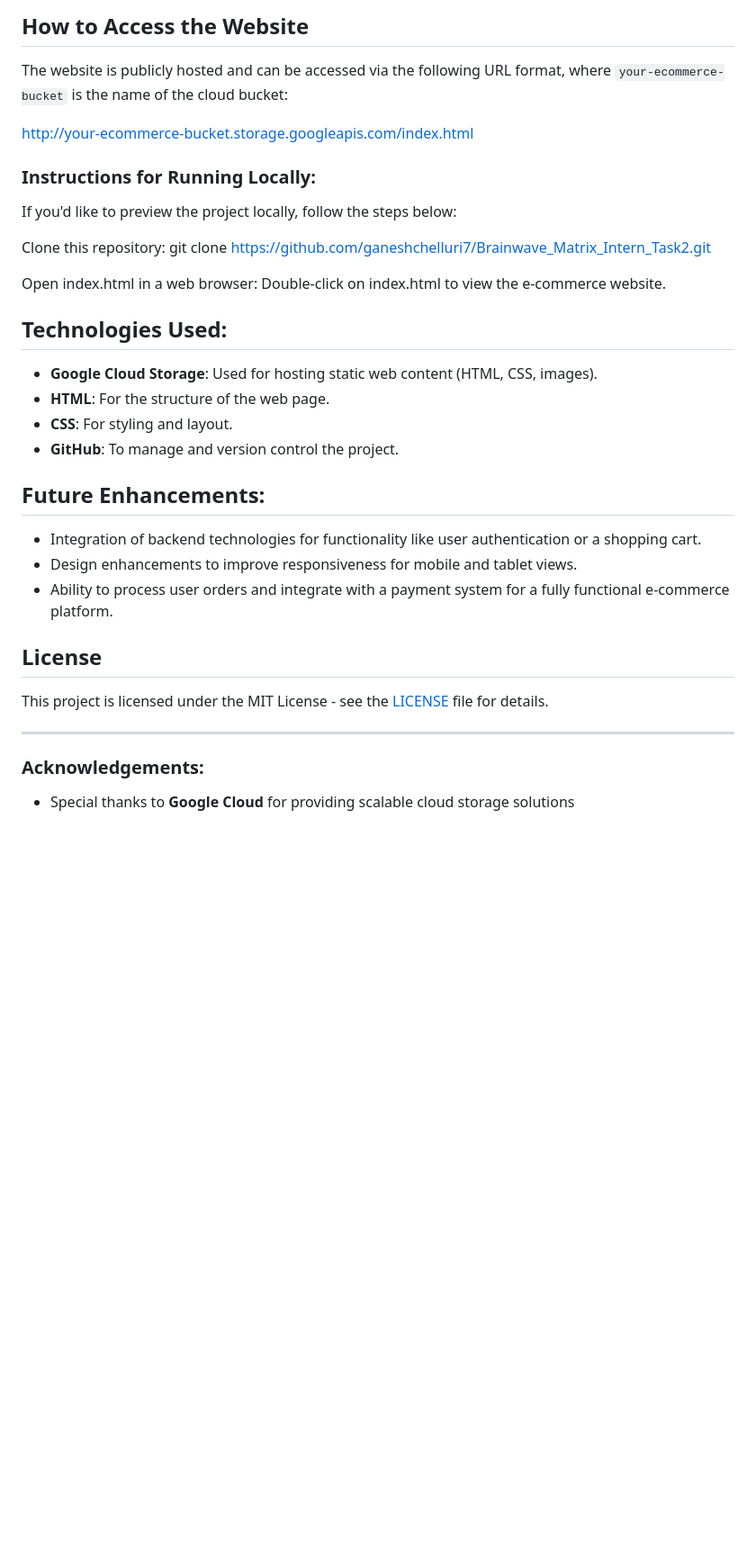
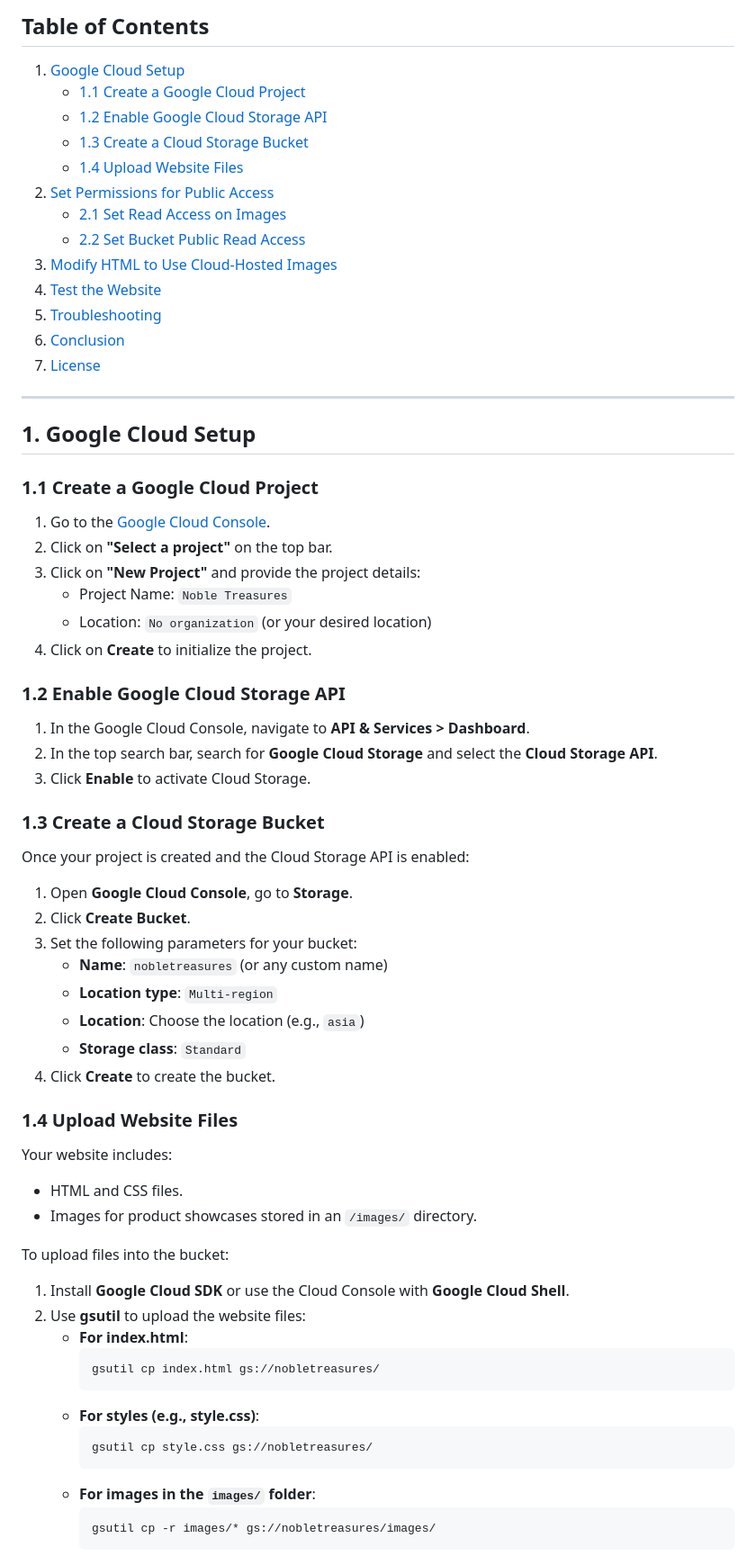
Before and after one commit to ganeshchelluri7/Brainwave_Matrix_Intern_Task2, a Markdown page: README.md, the part around one of its changes. Shown at 90% size. Rendered like a GitHub page; blank space fills up the shorter version.

````diff
--- a/README.md
+++ b/README.md
@@ -40,30 +6,64 @@ Brainwave_Matrix_Intern_Task2/ ├── images/ # Directory containing product
-## How to Access the Website
-   The website is publicly hosted and can be accessed via the following URL format, where `your-ecommerce-bucket` is the name of the cloud bucket:
-
-http://your-ecommerce-bucket.storage.googleapis.com/index.html
-
-### Instructions for Running Locally:
-If you'd like to preview the project locally, follow the steps below:
-
-Clone this repository: git clone https://github.com/ganeshchelluri7/Brainwave_Matrix_Intern_Task2.git
-
-Open index.html in a web browser: Double-click on index.html to view the e-commerce website.
-
-## Technologies Used:
-- **Google Cloud Storage**: Used for hosting static web content (HTML, CSS, images).
-- **HTML**: For the structure of the web page.
-- **CSS**: For styling and layout.
-- **GitHub**: To manage and version control the project.
-
-## Future Enhancements:
-- Integration of backend technologies for functionality like user authentication or a shopping cart.
-- Design enhancements to improve responsiveness for mobile and tablet views.
-- Ability to process user orders and integrate with a payment system for a fully functional e-commerce platform.
-
-## License
-This project is licensed under the MIT License - see the [LICENSE](LICENSE) file for details.
+## Table of Contents
+1. [Google Cloud Setup](#google-cloud-setup)
+   - [1.1 Create a Google Cloud Project](#11-create-a-google-cloud-project)
+   - [1.2 Enable Google Cloud Storage API](#12-enable-google-cloud-storage-api)
+   - [1.3 Create a Cloud Storage Bucket](#13-create-a-cloud-storage-bucket)
+   - [1.4 Upload Website Files](#14-upload-website-files)
+2. [Set Permissions for Public Access](#set-permissions-for-public-access)
+   - [2.1 Set Read Access on Images](#21-set-read-access-on-images)
+   - [2.2 Set Bucket Public Read Access](#22-set-bucket-public-read-access)
+3. [Modify HTML to Use Cloud-Hosted Images](#modify-html-to-use-cloud-hosted-images)
+4. [Test the Website](#test-the-website)
+5. [Troubleshooting](#troubleshooting)
+6. [Conclusion](#conclusion)
+7. [License](#license)
 
 ---
 
-### Acknowledgements:
-- Special thanks to **Google Cloud** for providing scalable cloud storage solutions
+## 1. Google Cloud Setup
+
+### 1.1 Create a Google Cloud Project
+1. Go to the [Google Cloud Console](https://console.cloud.google.com/).
+2. Click on **"Select a project"** on the top bar.
+3. Click on **"New Project"** and provide the project details:
+    - Project Name: `Noble Treasures`
+    - Location: `No organization` (or your desired location)
+4. Click on **Create** to initialize the project.
+
+### 1.2 Enable Google Cloud Storage API
+1. In the Google Cloud Console, navigate to **API & Services > Dashboard**.
+2. In the top search bar, search for **Google Cloud Storage** and select the **Cloud Storage API**.
+3. Click **Enable** to activate Cloud Storage.
+
+### 1.3 Create a Cloud Storage Bucket
+Once your project is created and the Cloud Storage API is enabled:
+1. Open **Google Cloud Console**, go to **Storage**.
+2. Click **Create Bucket**.
+3. Set the following parameters for your bucket:
+    - **Name**: `nobletreasures` (or any custom name)
+    - **Location type**: `Multi-region`
+    - **Location**: Choose the location (e.g., `asia`)
+    - **Storage class**: `Standard`
+4. Click **Create** to create the bucket.
+
+### 1.4 Upload Website Files
+Your website includes:
+- HTML and CSS files.
+- Images for product showcases stored in an `/images/` directory.
+
+To upload files into the bucket:
+1. Install **Google Cloud SDK** or use the Cloud Console with **Google Cloud Shell**.
+2. Use **gsutil** to upload the website files:
+   - **For index.html**:
+     ```bash
+     gsutil cp index.html gs://nobletreasures/
+     ```
+   - **For styles (e.g., style.css)**:
+     ```bash
+     gsutil cp style.css gs://nobletreasures/
+     ```
+   - **For images in the `images/` folder**:
+     ```bash
+     gsutil cp -r images/* gs://nobletreasures/images/
+     ```
+
````
Also changed, not shown: other parts of README.md (+96 -37 lines).
